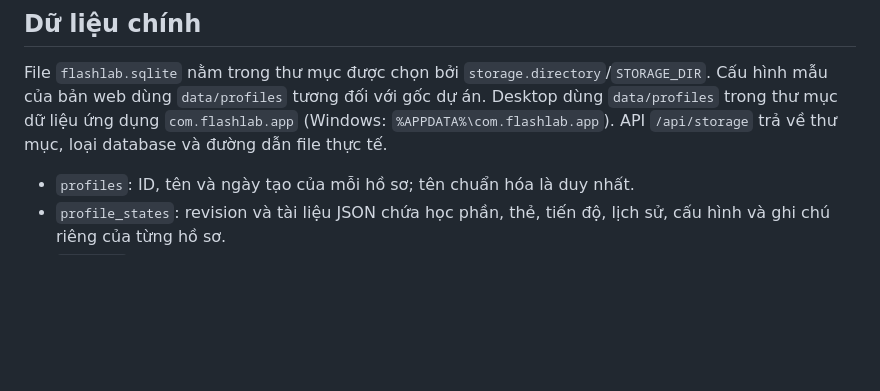
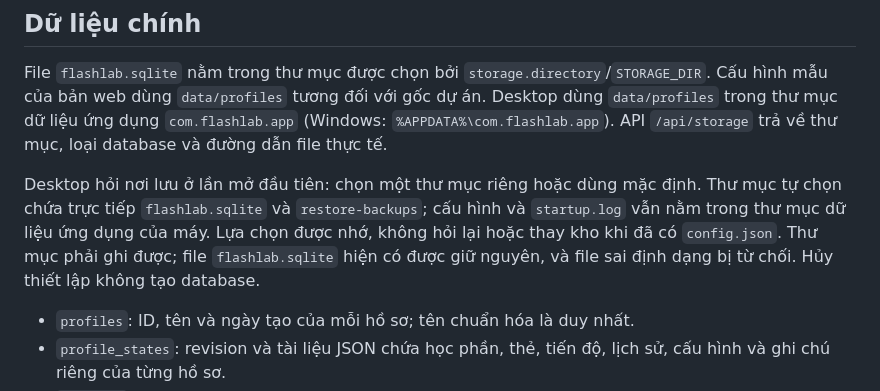
Before and after one commit to phamthanhan1694/FlashLab, a Markdown page: docs/storage.md, the part around the change. Rendered like a GitHub page; blank space fills up the shorter version.

```diff
--- a/docs/storage.md
+++ b/docs/storage.md
@@ -5,6 +5,8 @@ FlashLab dùng SQLite ở backend và IndexedDB ở trình duyệt. Cả bản w
 ## Dữ liệu chính
 
 File `flashlab.sqlite` nằm trong thư mục được chọn bởi `storage.directory`/`STORAGE_DIR`. Cấu hình mẫu của bản web dùng `data/profiles` tương đối với gốc dự án. Desktop dùng `data/profiles` trong thư mục dữ liệu ứng dụng `com.flashlab.app` (Windows: `%APPDATA%\com.flashlab.app`). API `/api/storage` trả về thư mục, loại database và đường dẫn file thực tế.
+
+Desktop hỏi nơi lưu ở lần mở đầu tiên: chọn một thư mục riêng hoặc dùng mặc định. Thư mục tự chọn chứa trực tiếp `flashlab.sqlite` và `restore-backups`; cấu hình và `startup.log` vẫn nằm trong thư mục dữ liệu ứng dụng của máy. Lựa chọn được nhớ, không hỏi lại hoặc thay kho khi đã có `config.json`. Thư mục phải ghi được; file `flashlab.sqlite` hiện có được giữ nguyên, và file sai định dạng bị từ chối. Hủy thiết lập không tạo database.
 
 - `profiles`: ID, tên và ngày tạo của mỗi hồ sơ; tên chuẩn hóa là duy nhất.
 - `profile_states`: revision và tài liệu JSON chứa học phần, thẻ, tiến độ, lịch sử, cấu hình và ghi chú riêng của từng hồ sơ.
```
Also changed, not shown: README.md (+3 -1 lines), docs/tauri.md (+10 -2 lines).
